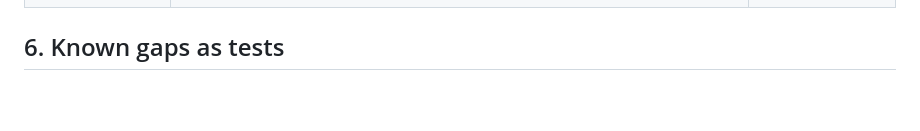
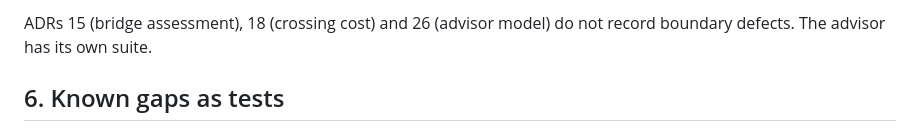
Before and after one commit to rafaeljbgomes/webpack-wasm-sandbox-plugin, a Markdown page: docs/architecture/unit-test-suite-design.md, the part around one of its changes. Rendered like a GitHub page; blank space fills up the shorter version.

Commit message:
docs: map previously corrected defects to unit test coverage
Refs #5, #6, #7

```diff
--- a/docs/architecture/unit-test-suite-design.md
+++ b/docs/architecture/unit-test-suite-design.md
@@ -212,3 +242,5 @@ Most cases come from failures that compatibility campaigns already found and tha
+ADRs 15 (bridge assessment), 18 (crossing cost) and 26 (advisor model) do not record boundary defects. The advisor has its own suite.
+
 ## 6. Known gaps as tests
 
 Behaviour that the specification lists as a limitation, or that the probe showed differs from what was intended, is recorded with `test(name, { todo: "<issue or reason>" }, fn)`. The case runs and is reported, but it does not fail the suite. A fix removes the `todo` and the case becomes a guard.
```
Also changed, not shown: other parts of docs/architecture/unit-test-suite-design.md (+30 -0 lines).
